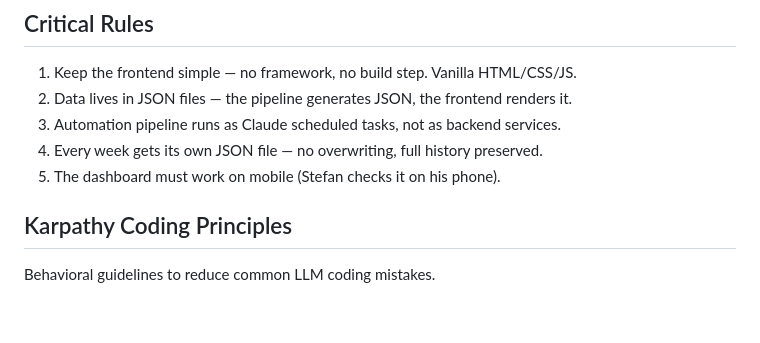
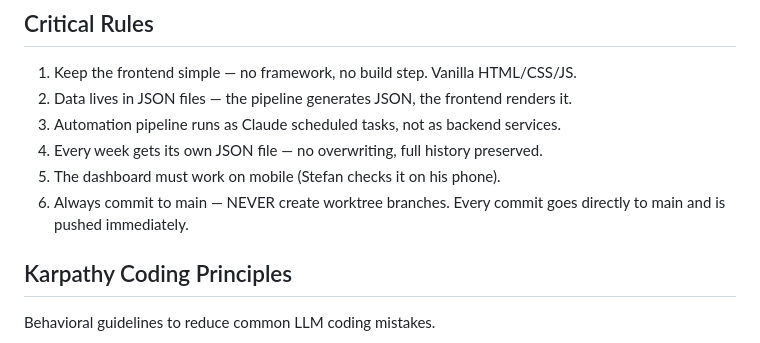
Before and after one commit to Stef-01/optimus-command-center, a Markdown page: CLAUDE.md, the part around the change. Rendered like a GitHub page; blank space fills up the shorter version.

```diff
--- a/CLAUDE.md
+++ b/CLAUDE.md
@@ -93,6 +93,7 @@ Every significant Optimus decision, architecture change, or weekly summary shoul
 3. Automation pipeline runs as Claude scheduled tasks, not as backend services.
 4. Every week gets its own JSON file — no overwriting, full history preserved.
 5. The dashboard must work on mobile (Stefan checks it on his phone).
+6. Always commit to main — NEVER create worktree branches. Every commit goes directly to main and is pushed immediately.
 
 ## Karpathy Coding Principles
 
```
Also changed, not shown: docs/weekly-run-architecture.md (added, +134 -0 lines).
